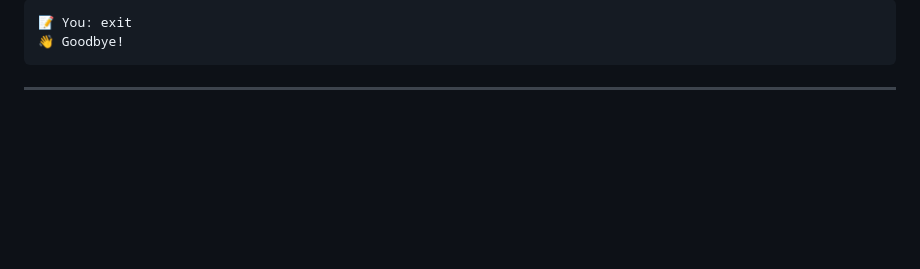
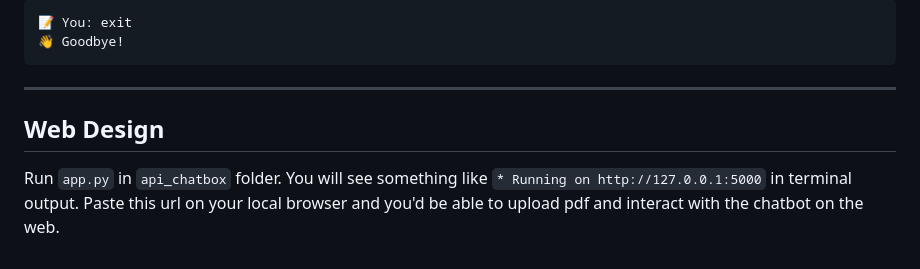
Before and after one commit to johnson70630/DSCI-560-Lab9, a Markdown page: README.md, the part around the change. GitHub-like rendering; blank space fills up the shorter version.

````diff
--- a/README.md
+++ b/README.md
@@ -144,3 +144,7 @@ First, I need to figure out what's in this PDF based on the given context. It se
 ```
 
 ---
+
+## Web Design
+
+Run `app.py` in `api_chatbox` folder. You will see something like `* Running on http://127.0.0.1:5000` in terminal output. Paste this url on your local browser and you'd be able to upload pdf and interact with the chatbot on the web.
````
